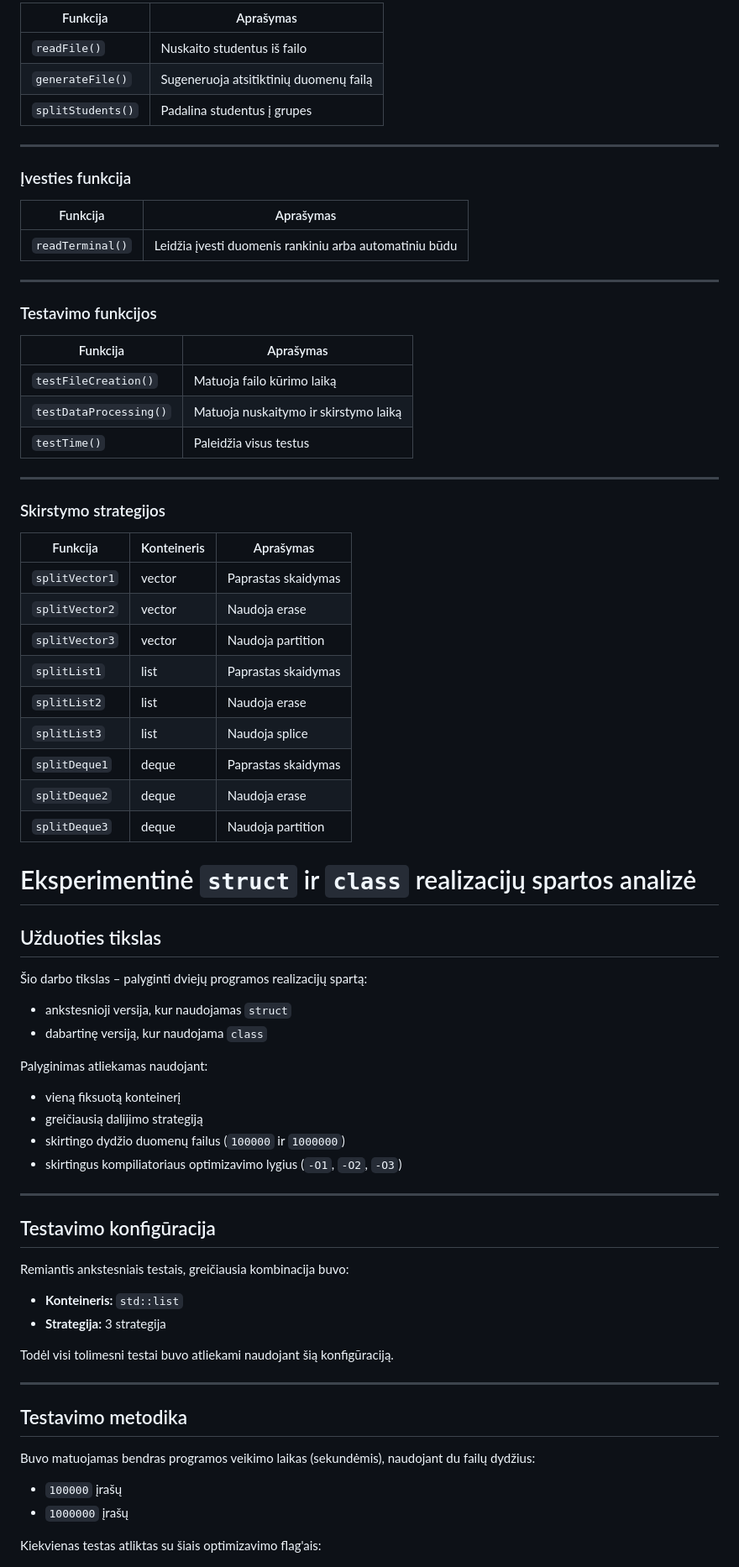
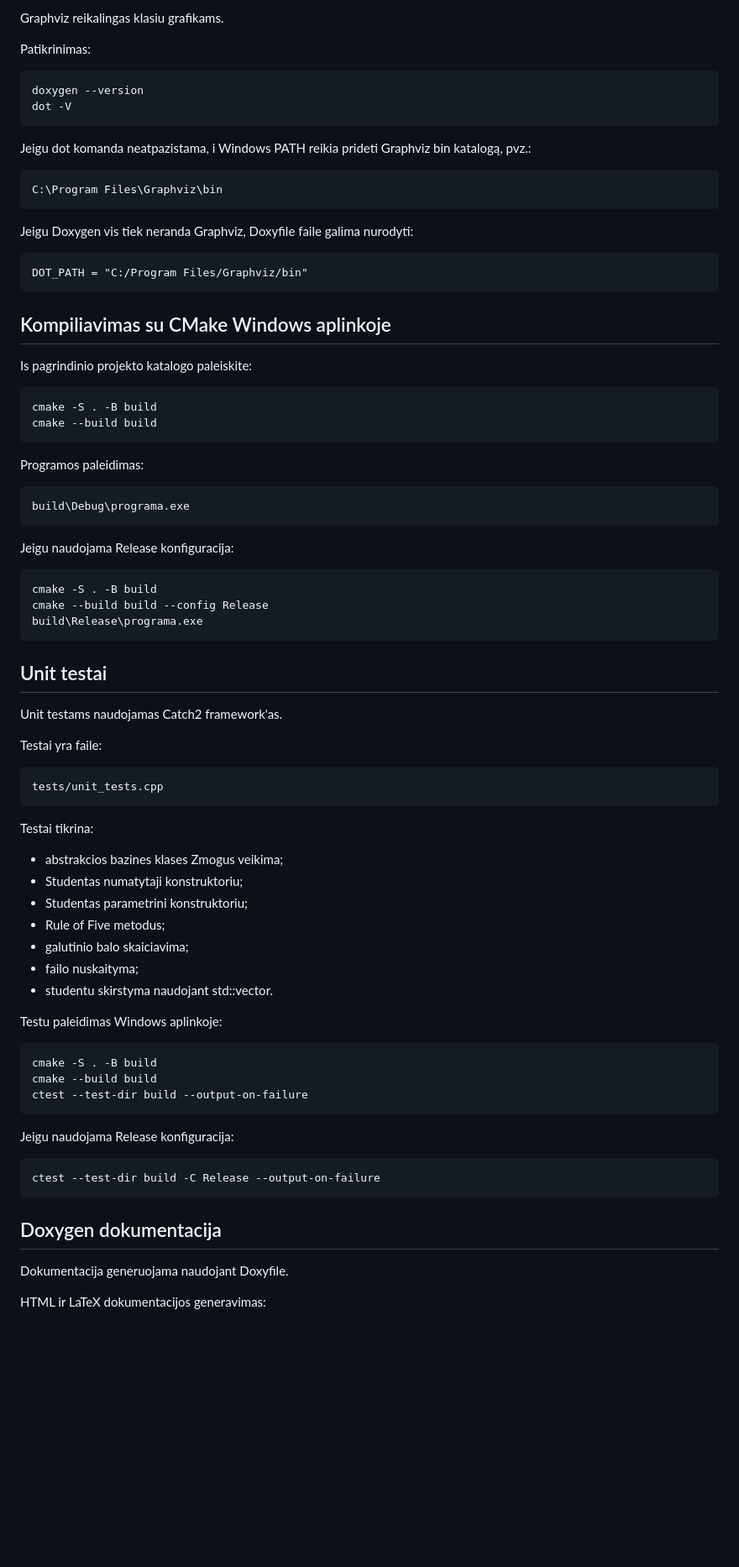
Before and after one commit to mantaszm/OOP-Pazymiu-Sistema-class, a Markdown page: README.md, the part around one of its changes. Shown at 84% size. Drawn GitHub-style; blank space fills up the shorter version.

```diff
--- a/README.md
+++ b/README.md
@@ -129,79 +116,66 @@ Naudojami laukai:
 
-| Funkcija | Aprašymas |
-|---|---|
-| `readFile()` | Nuskaito studentus iš failo |
-| `generateFile()` | Sugeneruoja atsitiktinių duomenų failą |
-| `splitStudents()` | Padalina studentus į grupes |
+Graphviz reikalingas klasiu grafikams.
 
----
+Patikrinimas:
 
-### Įvesties funkcija
+    doxygen --version
+    dot -V
 
-| Funkcija | Aprašymas |
-|---|---|
-| `readTerminal()` | Leidžia įvesti duomenis rankiniu arba automatiniu būdu |
+Jeigu dot komanda neatpazistama, i Windows PATH reikia prideti Graphviz bin katalogą, pvz.:
 
----
+    C:\Program Files\Graphviz\bin
 
-### Testavimo funkcijos
+Jeigu Doxygen vis tiek neranda Graphviz, Doxyfile faile galima nurodyti:
 
-| Funkcija | Aprašymas |
-|---|---|
-| `testFileCreation()` | Matuoja failo kūrimo laiką |
-| `testDataProcessing()` | Matuoja nuskaitymo ir skirstymo laiką |
-| `testTime()` | Paleidžia visus testus |
+    DOT_PATH = "C:/Program Files/Graphviz/bin"
 
----
+## Kompiliavimas su CMake Windows aplinkoje
 
-### Skirstymo strategijos
+Is pagrindinio projekto katalogo paleiskite:
 
-| Funkcija | Konteineris | Aprašymas |
-|---|---|---|
-| `splitVector1` | vector | Paprastas skaidymas |
-| `splitVector2` | vector | Naudoja erase |
-| `splitVector3` | vector | Naudoja partition |
-| `splitList1` | list | Paprastas skaidymas |
-| `splitList2` | list | Naudoja erase |
-| `splitList3` | list | Naudoja splice |
-| `splitDeque1` | deque | Paprastas skaidymas |
-| `splitDeque2` | deque | Naudoja erase |
-| `splitDeque3` | deque | Naudoja partition |
+    cmake -S . -B build
+    cmake --build build
 
-# Eksperimentinė `struct` ir `class` realizacijų spartos analizė
+Programos paleidimas:
 
-## Užduoties tikslas
+    build\Debug\programa.exe
 
-Šio darbo tikslas – palyginti dviejų programos realizacijų spartą:
+Jeigu naudojama Release konfiguracija:
 
-- ankstesnioji versija, kur naudojamas `struct`
-- dabartinę versiją, kur naudojama `class`
+    cmake -S . -B build
+    cmake --build build --config Release
+    build\Release\programa.exe
 
-Palyginimas atliekamas naudojant:
+## Unit testai
 
-- vieną fiksuotą konteinerį
-- greičiausią dalijimo strategiją
-- skirtingo dydžio duomenų failus (`100000` ir `1000000`)
-- skirtingus kompiliatoriaus optimizavimo lygius (`-O1`, `-O2`, `-O3`)
+Unit testams naudojamas Catch2 framework'as.
 
----
+Testai yra faile:
 
-## Testavimo konfigūracija
+    tests/unit_tests.cpp
 
-Remiantis ankstesniais testais, greičiausia kombinacija buvo:
+Testai tikrina:
+- abstrakcios bazines klases Zmogus veikima;
+- Studentas numatytaji konstruktoriu;
+- Studentas parametrini konstruktoriu;
+- Rule of Five metodus;
+- galutinio balo skaiciavima;
+- failo nuskaityma;
+- studentu skirstyma naudojant std::vector.
 
-- **Konteineris:** `std::list`
-- **Strategija:** 3 strategija
+Testu paleidimas Windows aplinkoje:
 
-Todėl visi tolimesni testai buvo atliekami naudojant šią konfigūraciją.
+    cmake -S . -B build
+    cmake --build build
+    ctest --test-dir build --output-on-failure
 
----
+Jeigu naudojama Release konfiguracija:
 
-## Testavimo metodika
+    ctest --test-dir build -C Release --output-on-failure
 
-Buvo matuojamas bendras programos veikimo laikas (sekundėmis), naudojant du failų dydžius:
+## Doxygen dokumentacija
 
-- `100000` įrašų
-- `1000000` įrašų
+Dokumentacija generuojama naudojant Doxyfile.
 
-Kiekvienas testas atliktas su šiais optimizavimo flag'ais:
+HTML ir LaTeX dokumentacijos generavimas:
 
```
Also changed, not shown: other parts of README.md (+146 -142 lines).
